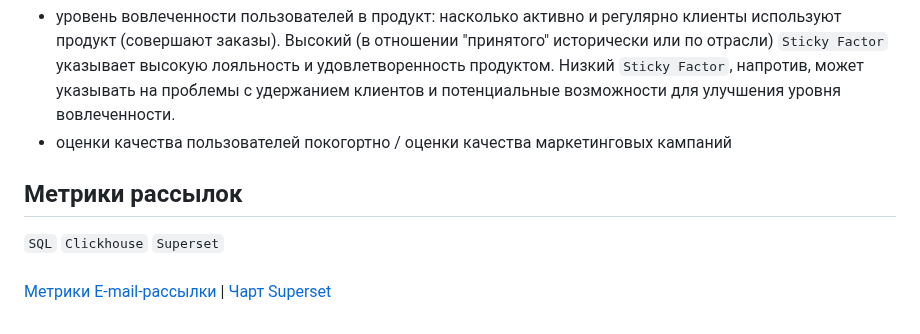
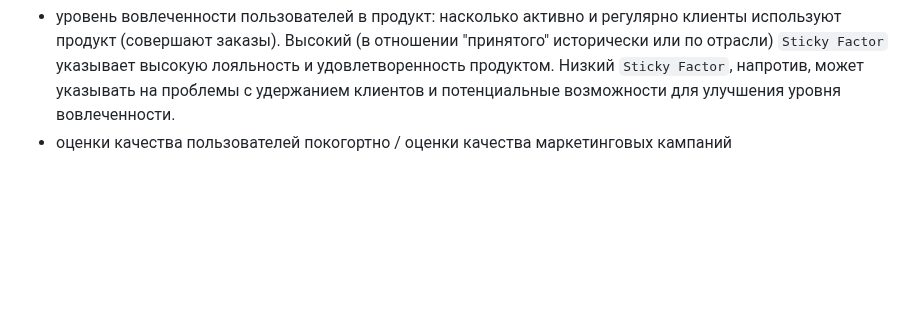
Before and after one commit to annapavlovads/DA_portfolio, a Markdown page: abc_xyz_rfm_ltv_cohorts/README.md, the part around the change. Drawn GitHub-style; blank space fills up the shorter version.

```diff
--- a/abc_xyz_rfm_ltv_cohorts/README.md
+++ b/abc_xyz_rfm_ltv_cohorts/README.md
@@ -53,7 +53,3 @@
 Расчет `Sticky Factor` для пользователей покогортно проводился для построения чарта на дашборде об активности клиентской базы, он помогает понять:
 - уровень вовлеченности пользователей в продукт: насколько активно и регулярно клиенты используют продукт (совершают заказы). Высокий (в отношении "принятого" исторически или по отрасли) `Sticky Factor` указывает высокую лояльность и удовлетворенность продуктом. Низкий `Sticky Factor`, напротив, может указывать на проблемы с удержанием клиентов и потенциальные возможности для улучшения уровня вовлеченности.
 - оценки качества пользователей покогортно / оценки качества маркетинговых кампаний <br>
-
-## Метрики рассылок
-`SQL` `Clickhouse` `Superset` <br><br>
-[Метрики E-mail-рассылки]() | [Чарт Superset]() <br><br>
```
